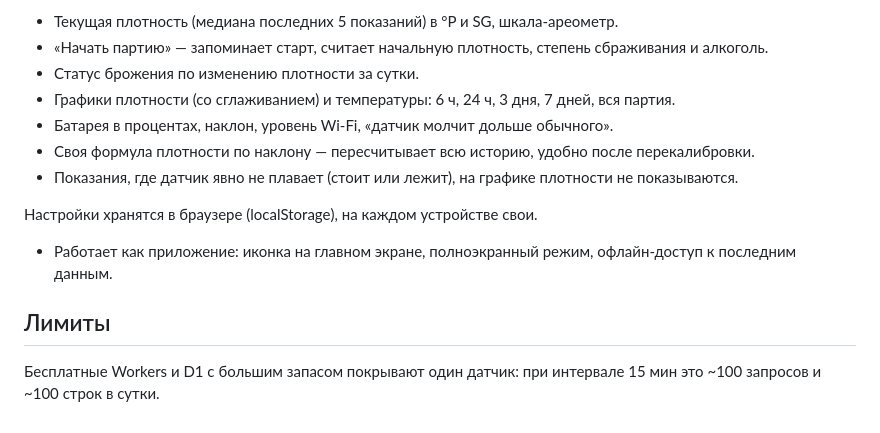
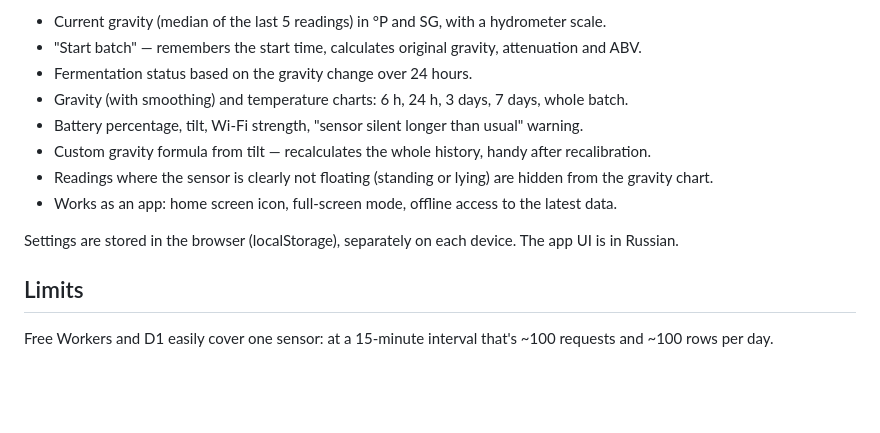
Before and after one commit to vladcherry/beer-ispindel, a Markdown page: README.md, the part around one of its changes. Drawn GitHub-style; blank space fills up the shorter version.

```diff
--- a/README.md
+++ b/README.md
@@ -80,15 +80,15 @@ npm run deploy                         # выведет адрес, напр. ht
 
-- Текущая плотность (медиана последних 5 показаний) в °P и SG, шкала-ареометр.
-- «Начать партию» — запоминает старт, считает начальную плотность, степень сбраживания и алкоголь.
-- Статус брожения по изменению плотности за сутки.
-- Графики плотности (со сглаживанием) и температуры: 6 ч, 24 ч, 3 дня, 7 дней, вся партия.
-- Батарея в процентах, наклон, уровень Wi-Fi, «датчик молчит дольше обычного».
-- Своя формула плотности по наклону — пересчитывает всю историю, удобно после перекалибровки.
-- Показания, где датчик явно не плавает (стоит или лежит), на графике плотности не показываются.
+- Current gravity (median of the last 5 readings) in °P and SG, with a hydrometer scale.
+- "Start batch" — remembers the start time, calculates original gravity, attenuation and ABV.
+- Fermentation status based on the gravity change over 24 hours.
+- Gravity (with smoothing) and temperature charts: 6 h, 24 h, 3 days, 7 days, whole batch.
+- Battery percentage, tilt, Wi-Fi strength, "sensor silent longer than usual" warning.
+- Custom gravity formula from tilt — recalculates the whole history, handy after recalibration.
+- Readings where the sensor is clearly not floating (standing or lying) are hidden from the gravity chart.
+- Works as an app: home screen icon, full-screen mode, offline access to the latest data.
 
-Настройки хранятся в браузере (localStorage), на каждом устройстве свои.
-- Работает как приложение: иконка на главном экране, полноэкранный режим, офлайн-доступ к последним данным.
+Settings are stored in the browser (localStorage), separately on each device. The app UI is in Russian.
 
-## Лимиты
+## Limits
 
-Бесплатные Workers и D1 с большим запасом покрывают один датчик: при интервале 15 мин это ~100 запросов и ~100 строк в сутки.
+Free Workers and D1 easily cover one sensor: at a 15-minute interval that's ~100 requests and ~100 rows per day.
```
Also changed, not shown: other parts of README.md (+36 -36 lines).
